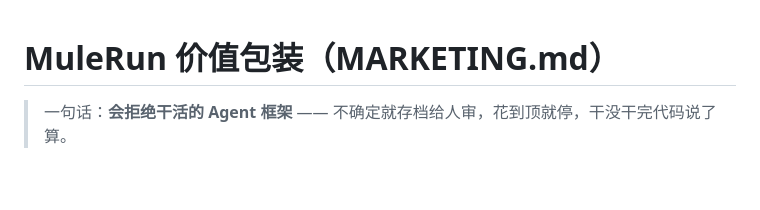
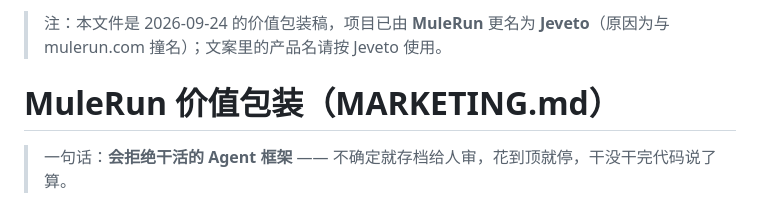
Before and after one commit to HCTDIP/jeveto, a Markdown page: MARKETING.md, the part around the change. Rendered like a GitHub page; blank space fills up the shorter version.

```diff
--- a/MARKETING.md
+++ b/MARKETING.md
@@ -1,3 +1,5 @@
+> 注：本文件是 2026-09-24 的价值包装稿，项目已由 **MuleRun** 更名为 **Jeveto**（原因为与 mulerun.com 撞名）；文案里的产品名请按 Jeveto 使用。
+
 # MuleRun 价值包装（MARKETING.md）
 
 > 一句话：**会拒绝干活的 Agent 框架** —— 不确定就存档给人审，花到顶就停，干没干完代码说了算。
```
Also changed, not shown: README.md (+76 -47 lines).
